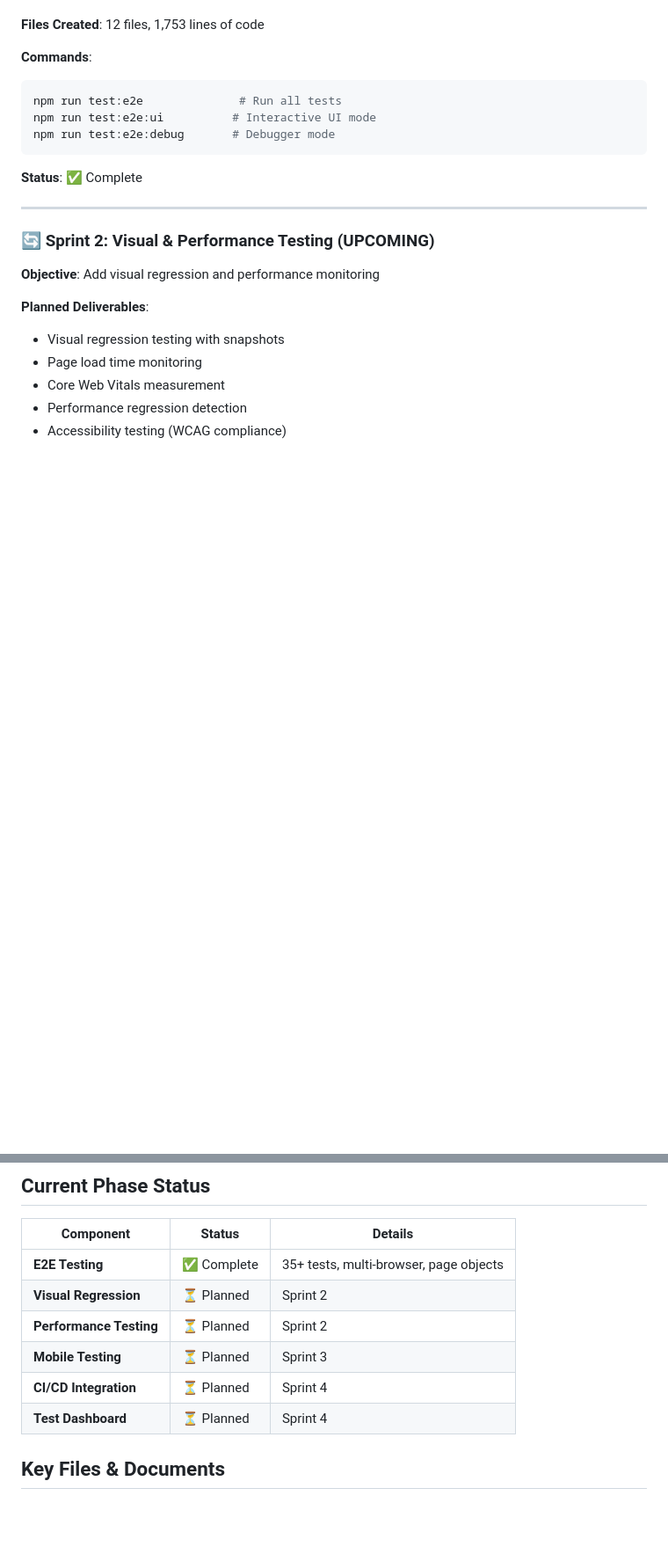
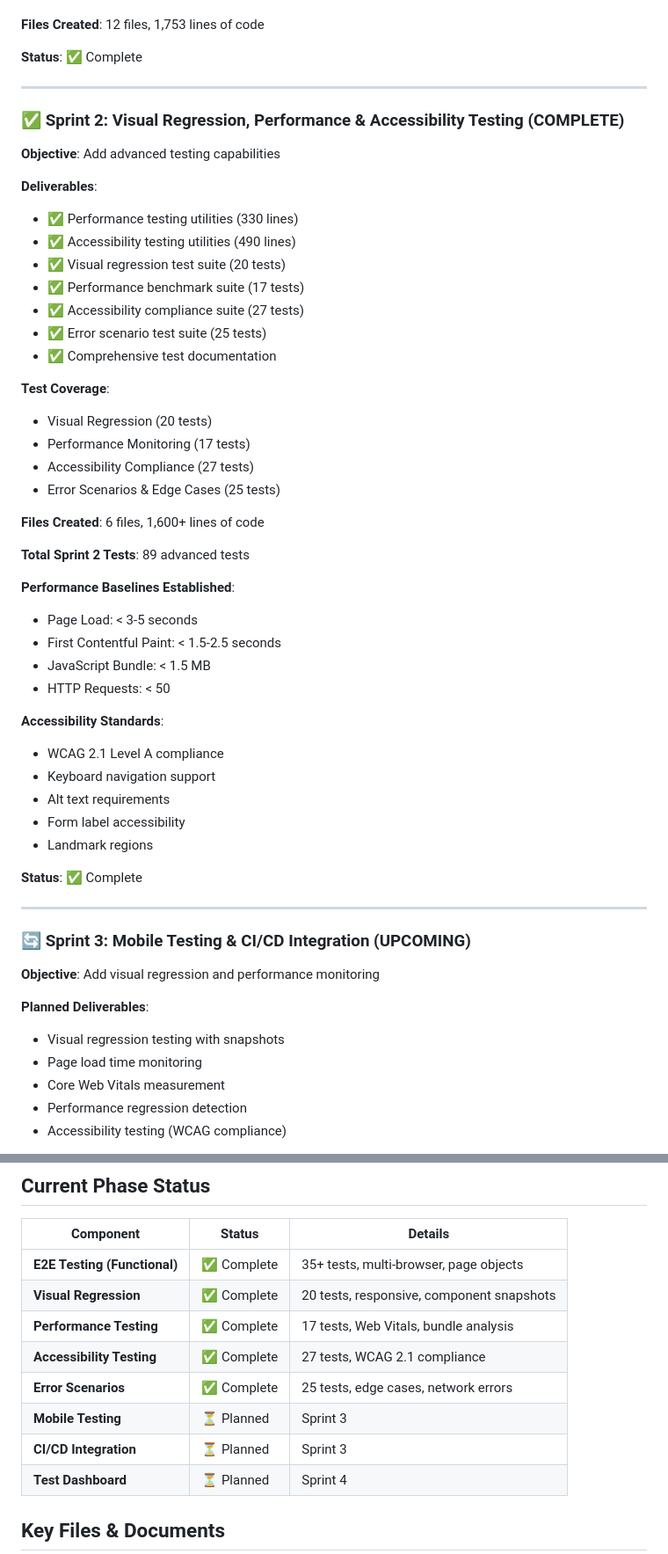
Before and after one commit to sageytechsolutions-create/wedding2027, a Markdown page: PHASE_6_STATUS.md, 2 parts joined by grey strips. Shown at 88% size. Drawn GitHub-style; blank space fills up the shorter version.

````diff
--- a/PHASE_6_STATUS.md
+++ b/PHASE_6_STATUS.md
@@ -27,18 +27,51 @@ Phase 6 focuses on end-to-end testing, performance optimization, and advanced te
 
 **Files Created**: 12 files, 1,753 lines of code
 
-**Commands**:
-```bash
-npm run test:e2e              # Run all tests
-npm run test:e2e:ui          # Interactive UI mode
-npm run test:e2e:debug       # Debugger mode
-```
+**Status**: ✅ Complete
+
+---
+
+### ✅ Sprint 2: Visual Regression, Performance & Accessibility Testing (COMPLETE)
+
+**Objective**: Add advanced testing capabilities
+
+**Deliverables**:
+- ✅ Performance testing utilities (330 lines)
+- ✅ Accessibility testing utilities (490 lines)
+- ✅ Visual regression test suite (20 tests)
+- ✅ Performance benchmark suite (17 tests)
+- ✅ Accessibility compliance suite (27 tests)
+- ✅ Error scenario test suite (25 tests)
+- ✅ Comprehensive test documentation
+
+**Test Coverage**:
+- Visual Regression (20 tests)
+- Performance Monitoring (17 tests)
+- Accessibility Compliance (27 tests)
+- Error Scenarios & Edge Cases (25 tests)
+
+**Files Created**: 6 files, 1,600+ lines of code
+
+**Total Sprint 2 Tests**: 89 advanced tests
+
+**Performance Baselines Established**:
+- Page Load: < 3-5 seconds
+- First Contentful Paint: < 1.5-2.5 seconds
+- JavaScript Bundle: < 1.5 MB
+- HTTP Requests: < 50
+
+**Accessibility Standards**:
+- WCAG 2.1 Level A compliance
+- Keyboard navigation support
+- Alt text requirements
+- Form label accessibility
+- Landmark regions
 
 **Status**: ✅ Complete
 
 ---
 
-### 🔄 Sprint 2: Visual & Performance Testing (UPCOMING)
+### 🔄 Sprint 3: Mobile Testing & CI/CD Integration (UPCOMING)
 
 **Objective**: Add visual regression and performance monitoring
 
@@ -87,11 +120,13 @@ npm run test:e2e:debug       # Debugger mode
 
 | Component | Status | Details |
 |-----------|--------|---------|
-| **E2E Testing** | ✅ Complete | 35+ tests, multi-browser, page objects |
-| **Visual Regression** | ⏳ Planned | Sprint 2 |
-| **Performance Testing** | ⏳ Planned | Sprint 2 |
+| **E2E Testing (Functional)** | ✅ Complete | 35+ tests, multi-browser, page objects |
+| **Visual Regression** | ✅ Complete | 20 tests, responsive, component snapshots |
+| **Performance Testing** | ✅ Complete | 17 tests, Web Vitals, bundle analysis |
+| **Accessibility Testing** | ✅ Complete | 27 tests, WCAG 2.1 compliance |
+| **Error Scenarios** | ✅ Complete | 25 tests, edge cases, network errors |
 | **Mobile Testing** | ⏳ Planned | Sprint 3 |
-| **CI/CD Integration** | ⏳ Planned | Sprint 4 |
+| **CI/CD Integration** | ⏳ Planned | Sprint 3 |
 | **Test Dashboard** | ⏳ Planned | Sprint 4 |
 
 ## Key Files & Documents
````
Also changed, not shown: other parts of PHASE_6_STATUS.md (+17 -7 lines), PHASE_6_SPRINT_2_SUMMARY.md (added, +523 -0 lines).
